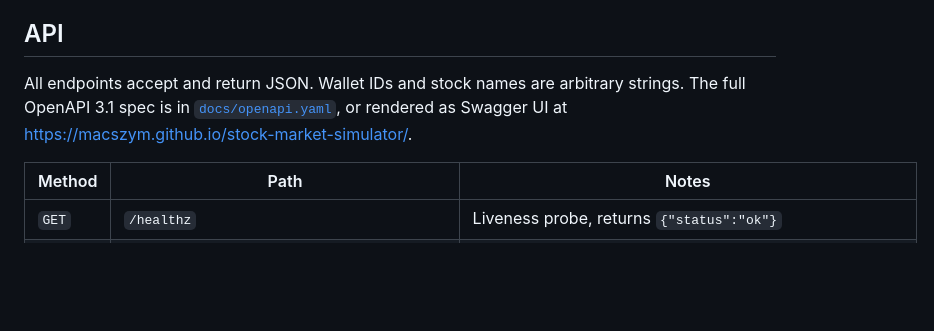
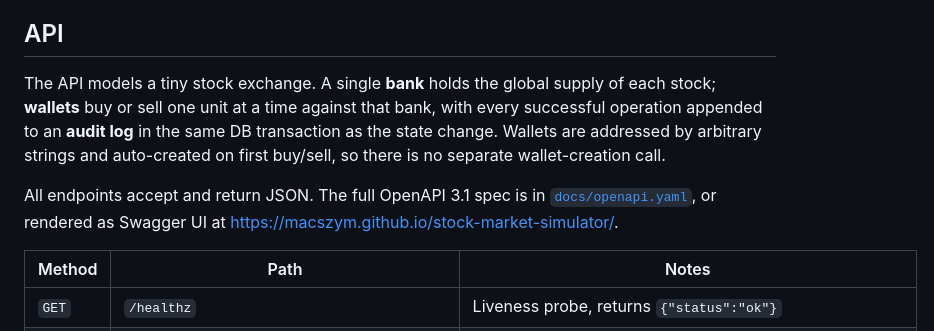
Before and after one commit to Macszym/stock-market-simulator, a Markdown page: README.md, the part around the change. Drawn GitHub-style; blank space fills up the shorter version.

Commit message:
docs(readme): add API purpose paragraph

```diff
--- a/README.md
+++ b/README.md
@@ -78,7 +78,9 @@ Postgres is intentionally **not** replicated. Real database HA (streaming replic
 
 ## API
 
-All endpoints accept and return JSON. Wallet IDs and stock names are arbitrary strings. The full OpenAPI 3.1 spec is in [`docs/openapi.yaml`](docs/openapi.yaml), or rendered as Swagger UI at <https://macszym.github.io/stock-market-simulator/>.
+The API models a tiny stock exchange. A single **bank** holds the global supply of each stock; **wallets** buy or sell one unit at a time against that bank, with every successful operation appended to an **audit log** in the same DB transaction as the state change. Wallets are addressed by arbitrary strings and auto-created on first buy/sell, so there is no separate wallet-creation call.
+
+All endpoints accept and return JSON. The full OpenAPI 3.1 spec is in [`docs/openapi.yaml`](docs/openapi.yaml), or rendered as Swagger UI at <https://macszym.github.io/stock-market-simulator/>.
 
 | Method | Path | Notes |
 |---|---|---|
```
